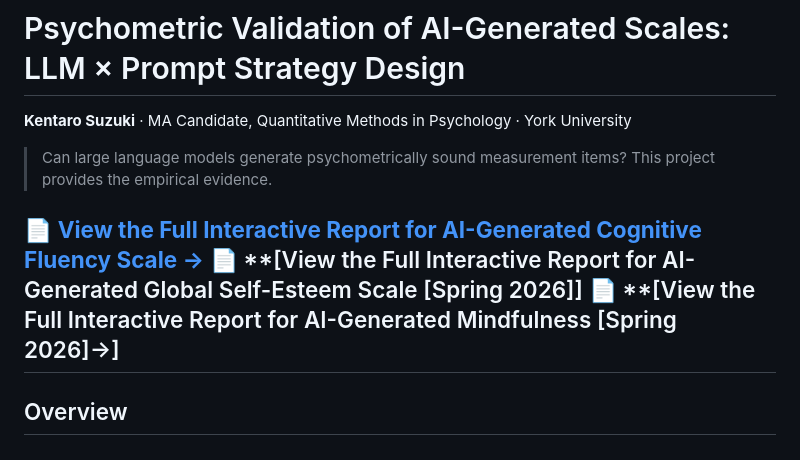
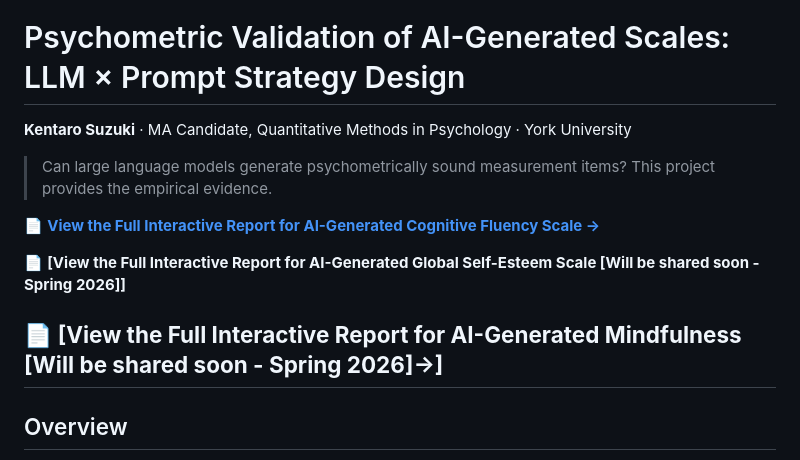
Before and after one commit to KennedyTO/ai-psychometrics, a Markdown page: README.md, the part around the change. Drawn GitHub-style.

Commit message:
Update links for Global Self-Esteem and Mindfulness reports

```diff
--- a/README.md
+++ b/README.md
@@ -8,8 +8,10 @@ Psychometric validation of AI-generated psychological scales using a 2 (LLM) ×
 > Can large language models generate psychometrically sound measurement items? This project provides the empirical evidence.
 
 📄 **[View the Full Interactive Report for AI-Generated Cognitive Fluency Scale →](https://kennedyto.github.io/ai-psychometrics/)**
-📄 **[View the Full Interactive Report for AI-Generated Global Self-Esteem Scale [Spring 2026]]
-📄 **[View the Full Interactive Report for AI-Generated Mindfulness [Spring 2026]→]
+
+📄 **[View the Full Interactive Report for AI-Generated Global Self-Esteem Scale [Will be shared soon - Spring 2026]]**
+
+📄 **[View the Full Interactive Report for AI-Generated Mindfulness [Will be shared soon - Spring 2026]→]**
 ---
 
 ## Overview
```
